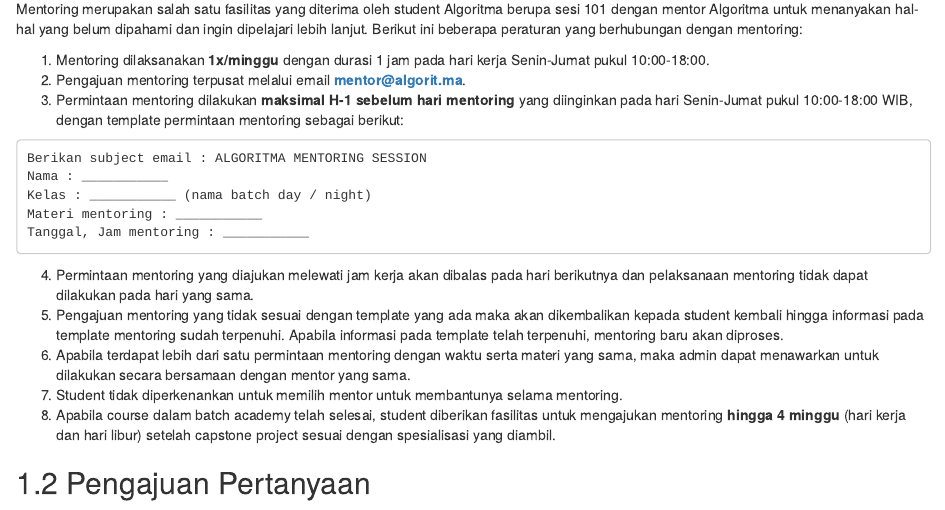
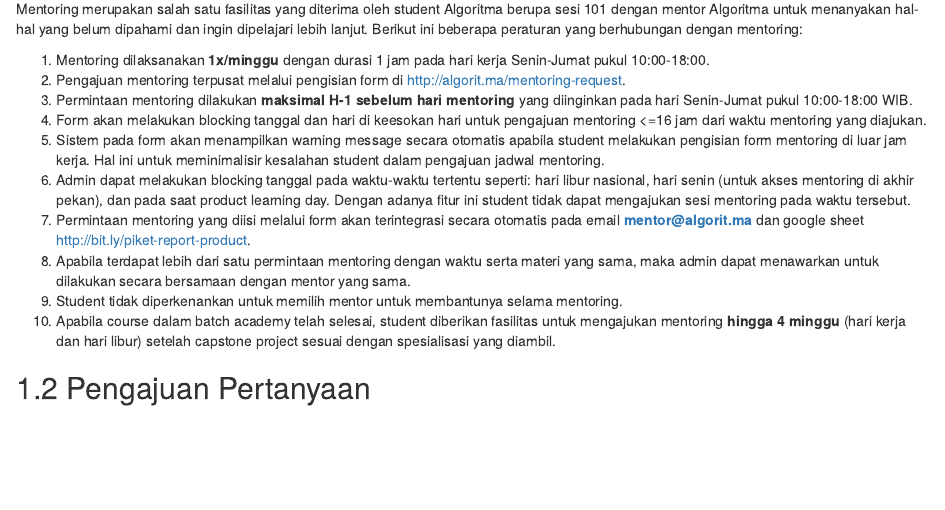
Before and after one commit to inytss/algoritma4dummies, an R Markdown document (01-fasilitas-student.Rmd): the page in a window 1100 px wide, from 150 px down. Rendered offline with R 4.5, knitr and Pandoc, with nearby package versions; drawn as R Markdown's standard HTML page in place of the format the file asks for.

Commit message:
update mentoring jotform

````diff
--- a/01-fasilitas-student.Rmd
+++ b/01-fasilitas-student.Rmd
@@ -7,21 +7,15 @@
 Mentoring merupakan salah satu fasilitas yang diterima oleh student Algoritma berupa sesi 101 dengan mentor Algoritma untuk menanyakan hal-hal yang belum dipahami dan ingin dipelajari lebih lanjut. Berikut ini beberapa peraturan yang berhubungan dengan mentoring:
 
 1. Mentoring dilaksanakan **1x/minggu** dengan durasi 1 jam pada hari kerja Senin-Jumat pukul 10:00-18:00.
-2. Pengajuan mentoring terpusat melalui email **mentor@algorit.ma**.
-3. Permintaan mentoring dilakukan **maksimal H-1 sebelum hari mentoring** yang diinginkan pada hari Senin-Jumat pukul 10:00-18:00 WIB, dengan template permintaan mentoring sebagai berikut:
-
-```
-Berikan subject email : ALGORITMA MENTORING SESSION
-Nama : ___________
-Kelas : ___________ (nama batch day / night)
-Materi mentoring : ___________
-Tanggal, Jam mentoring : ___________
-```
-4. Permintaan mentoring yang diajukan melewati jam kerja akan dibalas pada hari berikutnya dan pelaksanaan mentoring tidak dapat dilakukan pada hari yang sama.
-5. Pengajuan mentoring yang tidak sesuai dengan template yang ada maka akan dikembalikan kepada student kembali hingga informasi pada template mentoring sudah terpenuhi. Apabila informasi pada template telah terpenuhi, mentoring baru akan diproses.
-6. Apabila terdapat lebih dari satu permintaan mentoring dengan waktu serta materi yang sama, maka admin dapat menawarkan untuk dilakukan secara bersamaan dengan mentor yang sama.
-7. Student tidak diperkenankan untuk memilih mentor untuk membantunya selama mentoring.
-8. Apabila course dalam batch academy telah selesai, student diberikan fasilitas untuk mengajukan mentoring **hingga 4 minggu** (hari kerja dan hari libur) setelah capstone project sesuai dengan spesialisasi yang diambil.
+2. Pengajuan mentoring terpusat melalui pengisian form di [http://algorit.ma/mentoring-request](http://algorit.ma/mentoring-request).
+3. Permintaan mentoring dilakukan **maksimal H-1 sebelum hari mentoring** yang diinginkan pada hari Senin-Jumat pukul 10:00-18:00 WIB.
+4. Form akan melakukan blocking tanggal dan hari di keesokan hari untuk pengajuan mentoring <=16 jam dari waktu mentoring yang diajukan.
+5. Sistem pada form akan menampilkan warning message secara otomatis apabila student melakukan pengisian form mentoring di luar jam kerja. Hal ini untuk meminimalisir kesalahan student dalam pengajuan jadwal mentoring.
+6. Admin dapat melakukan blocking tanggal pada waktu-waktu tertentu seperti: hari libur nasional, hari senin (untuk akses mentoring di akhir pekan), dan pada saat product learning day. Dengan adanya fitur ini student tidak dapat mengajukan sesi mentoring pada waktu tersebut.
+7. Permintaan mentoring yang diisi melalui form akan terintegrasi secara otomatis pada email **mentor@algorit.ma** dan google sheet [http://bit.ly/piket-report-product](http://bit.ly/piket-report-product).
+8. Apabila terdapat lebih dari satu permintaan mentoring dengan waktu serta materi yang sama, maka admin dapat menawarkan untuk dilakukan secara bersamaan dengan mentor yang sama.
+9. Student tidak diperkenankan untuk memilih mentor untuk membantunya selama mentoring.
+10. Apabila course dalam batch academy telah selesai, student diberikan fasilitas untuk mengajukan mentoring **hingga 4 minggu** (hari kerja dan hari libur) setelah capstone project sesuai dengan spesialisasi yang diambil.
 
 ## Pengajuan Pertanyaan
 
````
Also changed, not shown: 7 other files.
